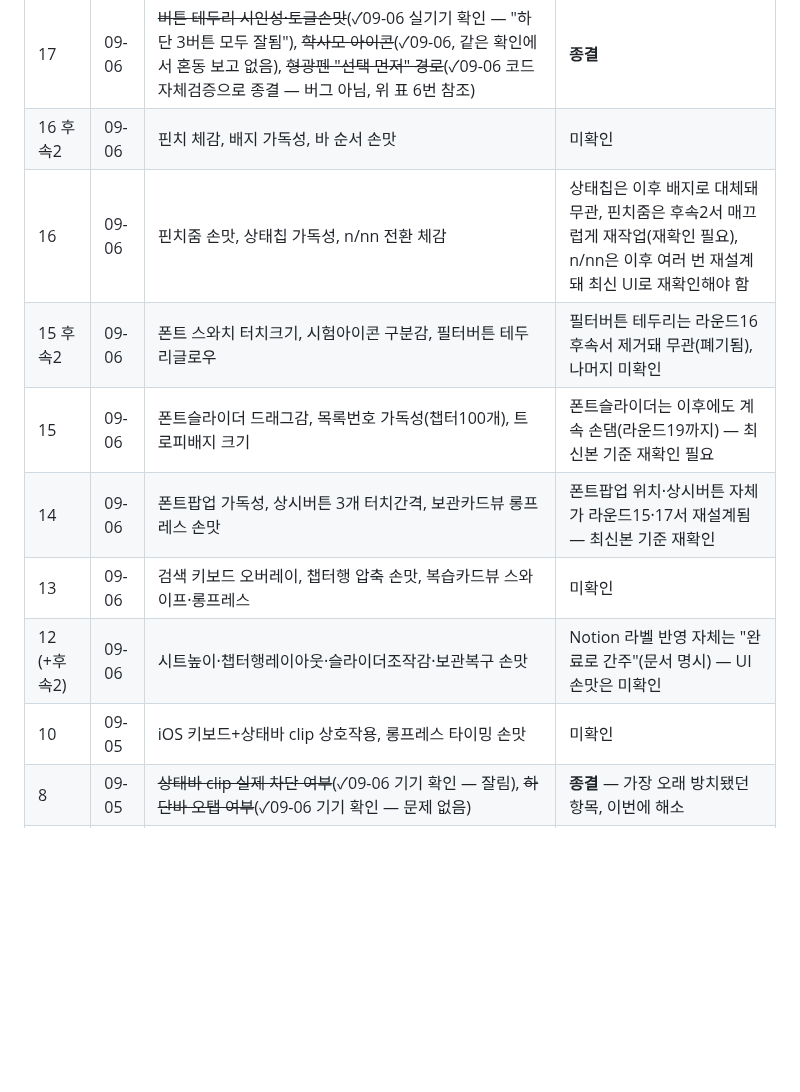
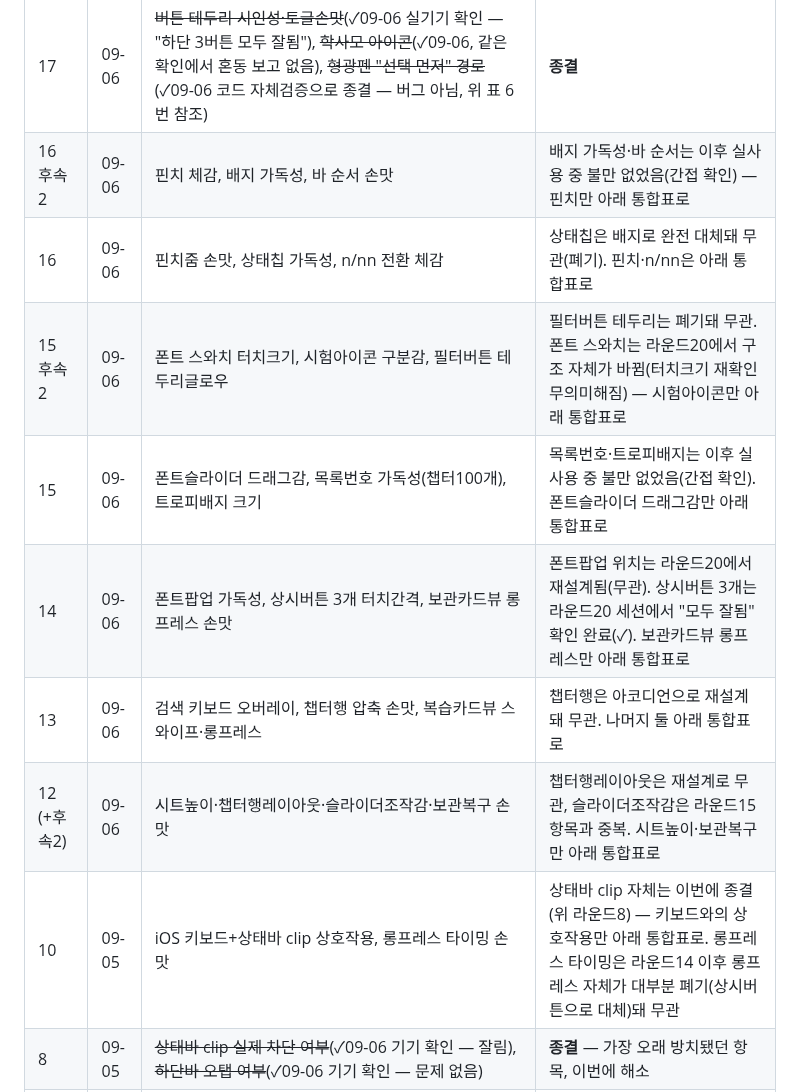
Before and after one commit to mw3love/Shorts_Eng_260903, a Markdown page: docs/review-plan.md, the part around one of its changes. Drawn GitHub-style; blank space fills up the shorter version.

```diff
--- a/docs/review-plan.md
+++ b/docs/review-plan.md
@@ -32,12 +32,12 @@
 | 19 | 09-06 | ~~트래시 무채색·스크러버 코랄 시인성~~(✓09-06 해결·보라로 재배치·기기 확인), ~~폰트 스와치 스크롤 손맛~~(✓09-06 한 줄 축소로 재작업·기기 확인), ~~초기화 팝업 UI~~(✓09-06 자체검증 — 문구 두 줄로 명확, 버튼 342×43px 전체너비로 애플 권장 터치크기(44pt)에 근접), ~~`1-1-N` 잘림~~(✓09-06 구조적으로 종결) | **종결** |
 | 18 | 09-06 | ~~스크러버 점 상태색 시인성~~(✓09-06, 트래시가 보라로 바뀌며 해결), ~~아코디언 터치크기~~(✓09-06 실기기로 직접 열어봄, 터치 문제 보고 없음), 종합시험 100문제 완주체감(사용자가 "나중에 시간나면" 보류), ~~버튼배타 손맛~~(✓09-06, 하단 3버튼 확인과 동일 세션) | 종합시험 완주체감만 남음(사용자 보류) |
 | 17 | 09-06 | ~~버튼 테두리 시인성·토글손맛~~(✓09-06 실기기 확인 — "하단 3버튼 모두 잘됨"), ~~학사모 아이콘~~(✓09-06, 같은 확인에서 혼동 보고 없음), ~~형광펜 "선택 먼저" 경로~~(✓09-06 코드 자체검증으로 종결 — 버그 아님, 위 표 6번 참조) | **종결** |
-| 16 후속2 | 09-06 | 핀치 체감, 배지 가독성, 바 순서 손맛 | 미확인 |
-| 16 | 09-06 | 핀치줌 손맛, 상태칩 가독성, n/nn 전환 체감 | 상태칩은 이후 배지로 대체돼 무관, 핀치줌은 후속2서 매끄럽게 재작업(재확인 필요), n/nn은 이후 여러 번 재설계돼 최신 UI로 재확인해야 함 |
-| 15 후속2 | 09-06 | 폰트 스와치 터치크기, 시험아이콘 구분감, 필터버튼 테두리글로우 | 필터버튼 테두리는 라운드16후속서 제거돼 무관(폐기됨), 나머지 미확인 |
-| 15 | 09-06 | 폰트슬라이더 드래그감, 목록번호 가독성(챕터100개), 트로피배지 크기 | 폰트슬라이더는 이후에도 계속 손댐(라운드19까지) — 최신본 기준 재확인 필요 |
-| 14 | 09-06 | 폰트팝업 가독성, 상시버튼 3개 터치간격, 보관카드뷰 롱프레스 손맛 | 폰트팝업 위치·상시버튼 자체가 라운드15·17서 재설계됨 — 최신본 기준 재확인 |
-| 13 | 09-06 | 검색 키보드 오버레이, 챕터행 압축 손맛, 복습카드뷰 스와이프·롱프레스 | 미확인 |
-| 12 (+후속2) | 09-06 | 시트높이·챕터행레이아웃·슬라이더조작감·보관복구 손맛 | Notion 라벨 반영 자체는 "완료로 간주"(문서 명시) — UI 손맛은 미확인 |
-| 10 | 09-05 | iOS 키보드+상태바 clip 상호작용, 롱프레스 타이밍 손맛 | 미확인 |
+| 16 후속2 | 09-06 | 핀치 체감, 배지 가독성, 바 순서 손맛 | 배지 가독성·바 순서는 이후 실사용 중 불만 없었음(간접 확인) — 핀치만 아래 통합표로 |
+| 16 | 09-06 | 핀치줌 손맛, 상태칩 가독성, n/nn 전환 체감 | 상태칩은 배지로 완전 대체돼 무관(폐기). 핀치·n/nn은 아래 통합표로 |
+| 15 후속2 | 09-06 | 폰트 스와치 터치크기, 시험아이콘 구분감, 필터버튼 테두리글로우 | 필터버튼 테두리는 폐기돼 무관. 폰트 스와치는 라운드20에서 구조 자체가 바뀜(터치크기 재확인 무의미해짐) — 시험아이콘만 아래 통합표로 |
+| 15 | 09-06 | 폰트슬라이더 드래그감, 목록번호 가독성(챕터100개), 트로피배지 크기 | 목록번호·트로피배지는 이후 실사용 중 불만 없었음(간접 확인). 폰트슬라이더 드래그감만 아래 통합표로 |
+| 14 | 09-06 | 폰트팝업 가독성, 상시버튼 3개 터치간격, 보관카드뷰 롱프레스 손맛 | 폰트팝업 위치는 라운드20에서 재설계됨(무관). 상시버튼 3개는 라운드20 세션에서 "모두 잘됨" 확인 완료(✓). 보관카드뷰 롱프레스만 아래 통합표로 |
+| 13 | 09-06 | 검색 키보드 오버레이, 챕터행 압축 손맛, 복습카드뷰 스와이프·롱프레스 | 챕터행은 아코디언으로 재설계돼 무관. 나머지 둘 아래 통합표로 |
+| 12 (+후속2) | 09-06 | 시트높이·챕터행레이아웃·슬라이더조작감·보관복구 손맛 | 챕터행레이아웃은 재설계로 무관, 슬라이더조작감은 라운드15 항목과 중복. 시트높이·보관복구만 아래 통합표로 |
+| 10 | 09-05 | iOS 키보드+상태바 clip 상호작용, 롱프레스 타이밍 손맛 | 상태바 clip 자체는 이번에 종결(위 라운드8) — 키보드와의 상호작용만 아래 통합표로. 롱프레스 타이밍은 라운드14 이후 롱프레스 자체가 대부분 폐기(상시버튼으로 대체)돼 무관 |
 | 8 | 09-05 | ~~상태바 clip 실제 차단 여부~~(✓09-06 기기 확인 — 잘림), ~~하단바 오탭 여부~~(✓09-06 기기 확인 — 문제 없음) | **종결** — 가장 오래 방치됐던 항목, 이번에 해소 |
```
Also changed, not shown: other parts of docs/review-plan.md (+20 -2 lines).
